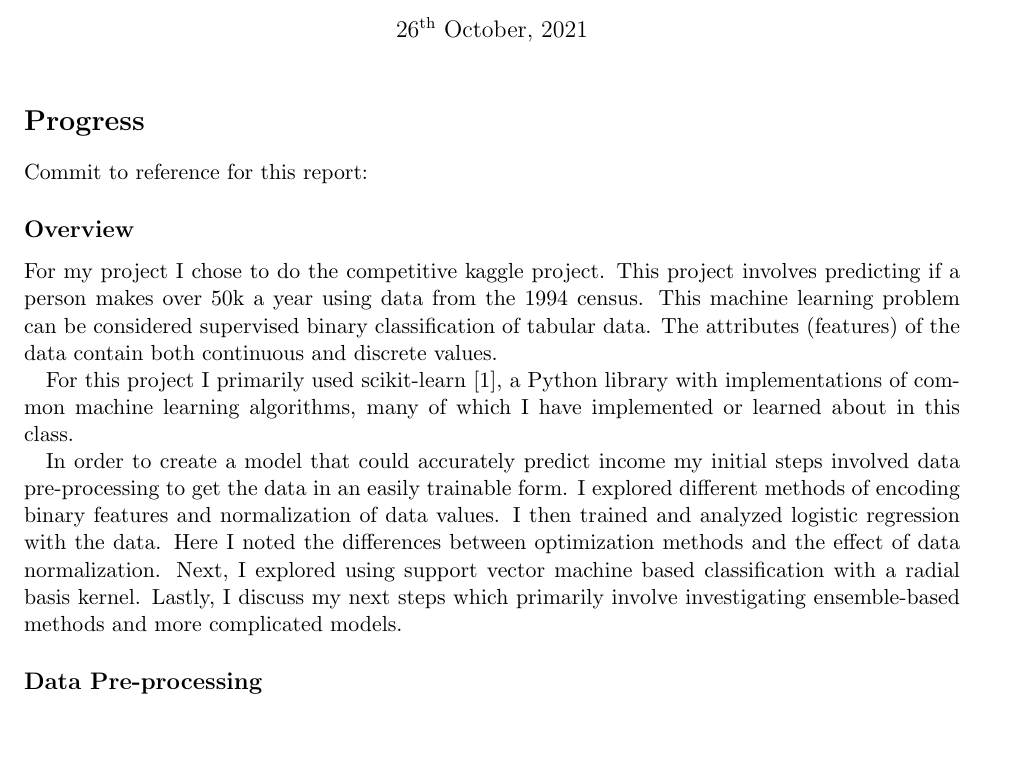
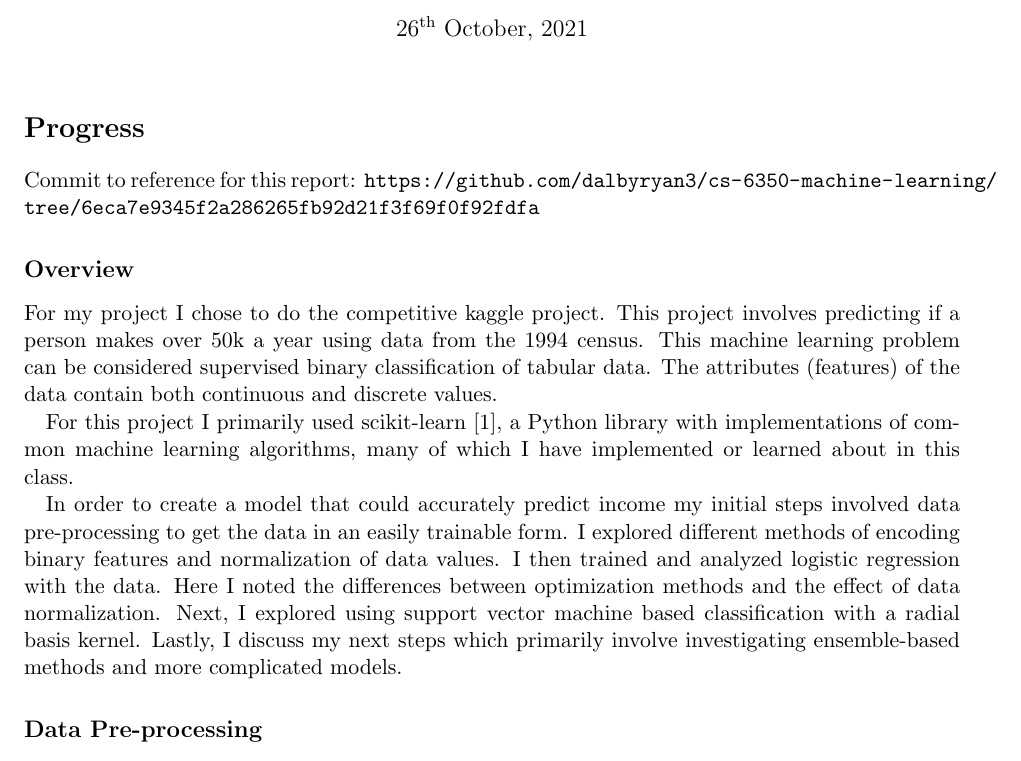
Before and after one commit to dalbyryan3/cs-6350-machine-learning, a LaTeX document (ClassProject/reports/midterm_project_report/latex/midterm_project_report_ryandalby.tex): part of page 1 of 5, cut so that both start at the same text, the shorter picture padded with empty space. Compiled offline with pdfLaTeX.

Commit message:
Added commit reference

```diff
--- a/ClassProject/reports/midterm_project_report/latex/midterm_project_report_ryandalby.tex
+++ b/ClassProject/reports/midterm_project_report/latex/midterm_project_report_ryandalby.tex
@@ -54,7 +54,7 @@
 \maketitle
 
 \section*{Progress}
-Commit to reference for this report: \url{}
+Commit to reference for this report: \url{https://github.com/dalbyryan3/cs-6350-machine-learning/tree/6eca7e9345f2a286265fb92d21f3f69f0f92fdfa}
 
 \subsection*{Overview}
 
```
Also changed, not shown: ClassProject/reports/midterm_project_report/latex/midterm_project_report_ryandalby.pdf.
